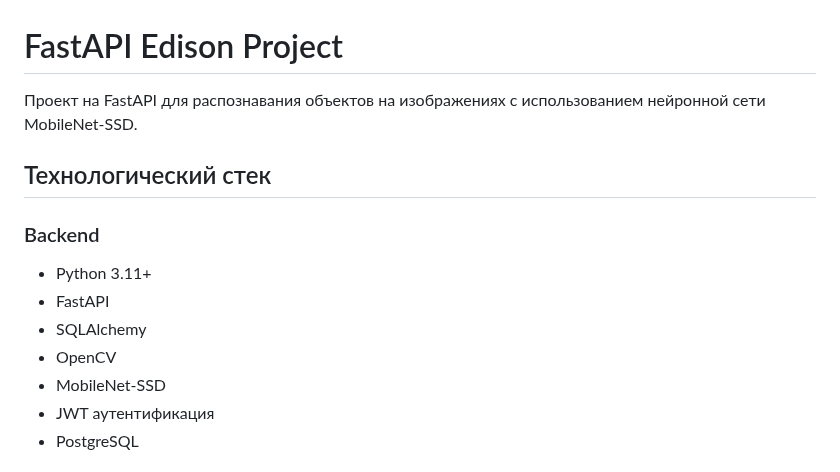
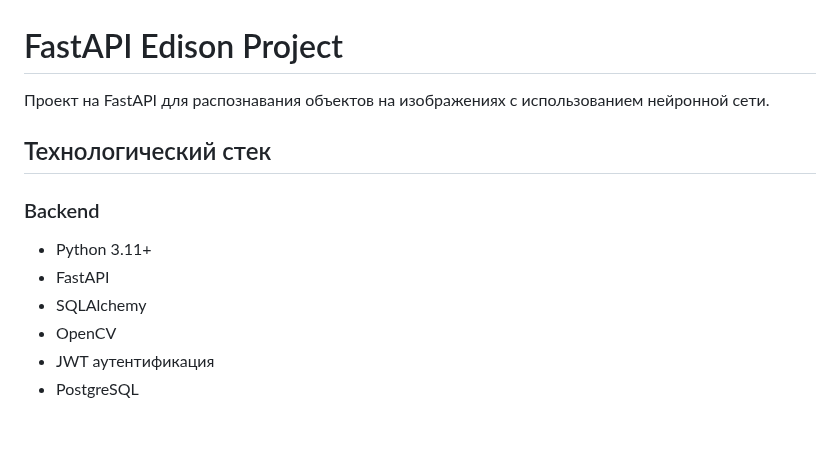
Before and after one commit to Sergey841Nik/FastAPIEdisonProject, a Markdown page: README.md, the part around one of its changes. Rendered like a GitHub page; blank space fills up the shorter version.

```diff
--- a/README.md
+++ b/README.md
@@ -1,6 +1,6 @@
 # FastAPI Edison Project
 
-Проект на FastAPI для распознавания объектов на изображениях с использованием нейронной сети MobileNet-SSD.
+Проект на FastAPI для распознавания объектов на изображениях с использованием нейронной сети.
 
 ## Технологический стек
 
@@ -9,7 +9,6 @@
 - FastAPI
 - SQLAlchemy
 - OpenCV
-- MobileNet-SSD
 - JWT аутентификация
 - PostgreSQL
 
```
Also changed, not shown: other parts of README.md (+13 -13 lines).
